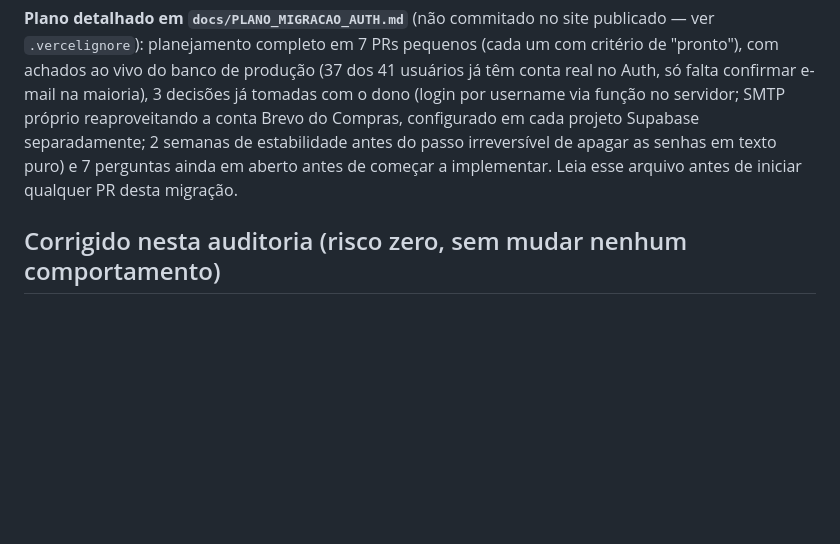
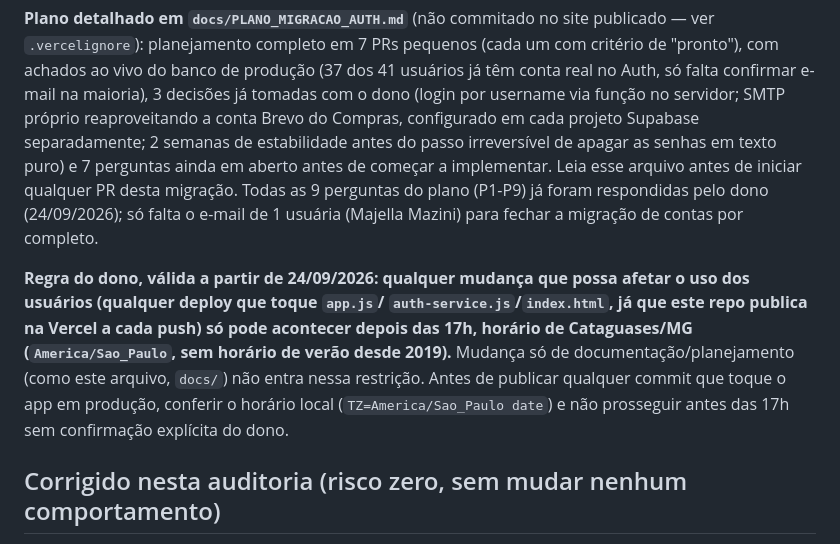
Before and after one commit to renault-tech/App-Numera--o-de-docs, a Markdown page: CLAUDE.md, the part around the change. Drawn GitHub-style; blank space fills up the shorter version.

Commit message:
Registrar regra do dono: deploys que afetam usuários só após 17h
Qualquer commit que toque app.js/auth-service.js/index.html publica
automaticamente na Vercel — o dono pediu que isso só aconteça após
as 17h (horário de Cataguases/MG), para não afetar quem está
trabalhando. Mudança só de documentação não entra nessa restrição.

Co-Authored-By: Claude Sonnet 5 <noreply@anthropic.com>
Claude-Session: https://claude.ai/code/session_01KeNw3gw9HUnFLhGiKmzz69

```diff
--- a/CLAUDE.md
+++ b/CLAUDE.md
@@ -82,7 +82,20 @@ função no servidor; SMTP próprio reaproveitando a conta Brevo do Compras,
 configurado em cada projeto Supabase separadamente; 2 semanas de
 estabilidade antes do passo irreversível de apagar as senhas em texto
 puro) e 7 perguntas ainda em aberto antes de começar a implementar. Leia
-esse arquivo antes de iniciar qualquer PR desta migração.
+esse arquivo antes de iniciar qualquer PR desta migração. Todas as 9
+perguntas do plano (P1-P9) já foram respondidas pelo dono (24/09/2026); só
+falta o e-mail de 1 usuária (Majella Mazini) para fechar a migração de
+contas por completo.
+
+**Regra do dono, válida a partir de 24/09/2026: qualquer mudança que possa
+afetar o uso dos usuários (qualquer deploy que toque `app.js`/
+`auth-service.js`/`index.html`, já que este repo publica na Vercel a cada
+push) só pode acontecer depois das 17h, horário de Cataguases/MG
+(`America/Sao_Paulo`, sem horário de verão desde 2019).** Mudança só de
+documentação/planejamento (como este arquivo, `docs/`) não entra nessa
+restrição. Antes de publicar qualquer commit que toque o app em produção,
+conferir o horário local (`TZ=America/Sao_Paulo date`) e não prosseguir
+antes das 17h sem confirmação explícita do dono.
 
 ## Corrigido nesta auditoria (risco zero, sem mudar nenhum comportamento)
 
```
